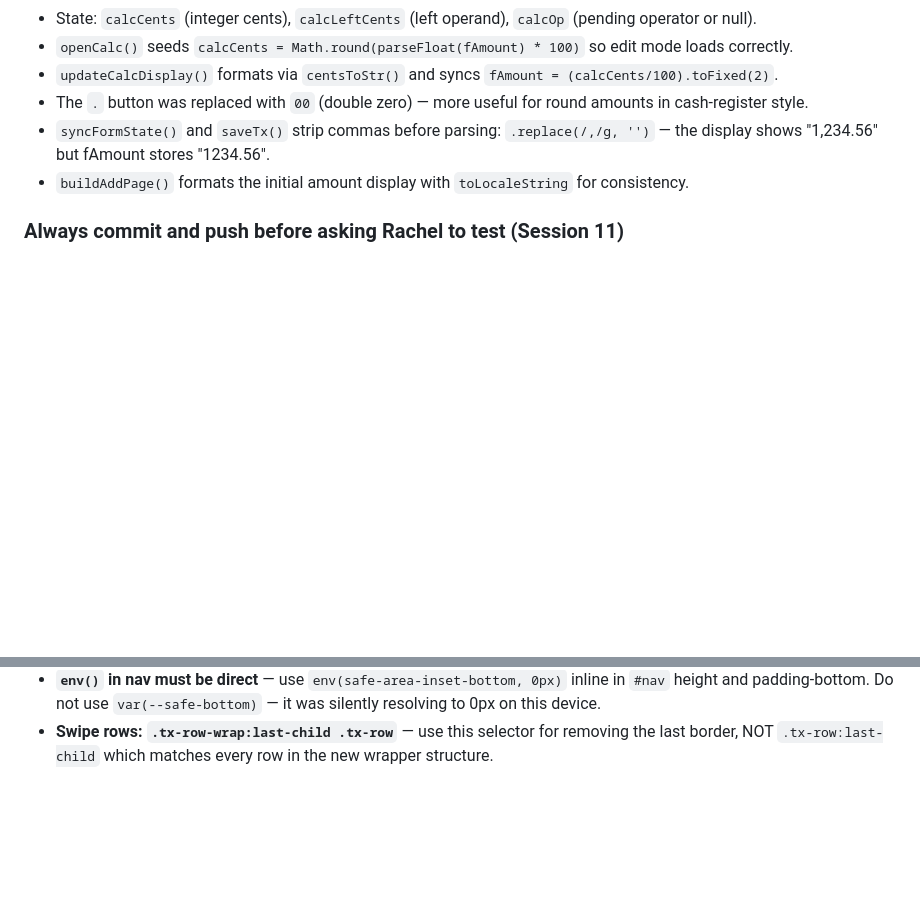
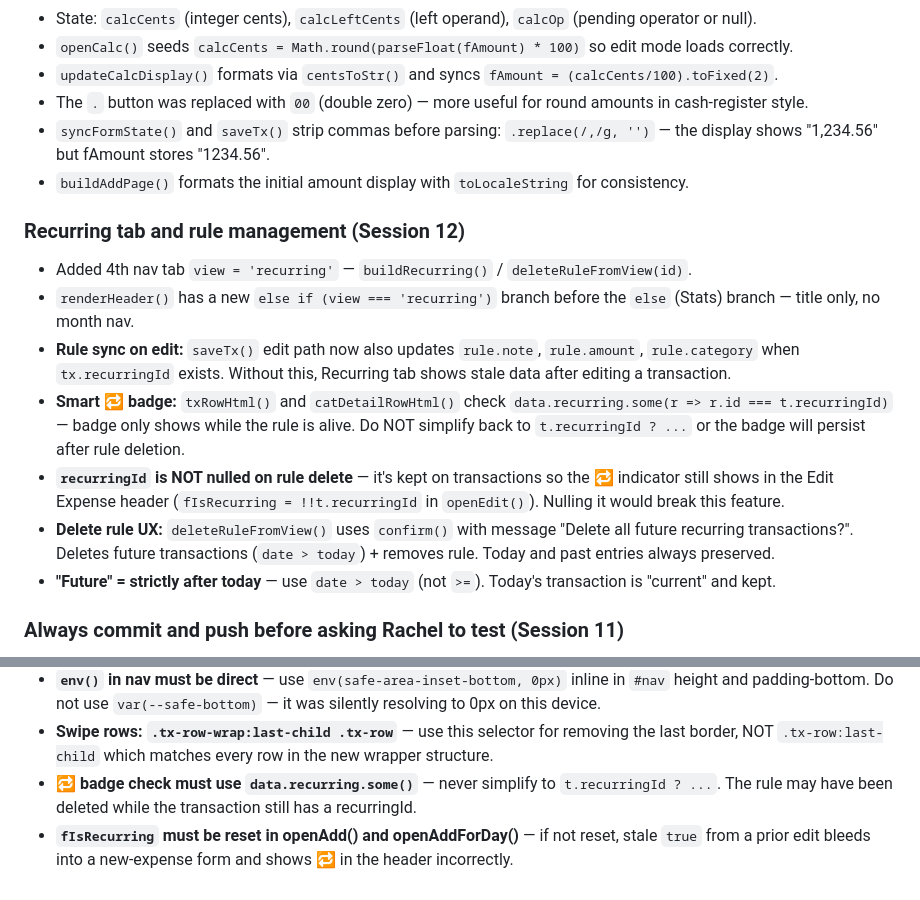
Before and after one commit to rachelhfteoh/expense-tracker, a Markdown page: MEMORY.md, 2 parts joined by grey strips. GitHub-like rendering; blank space fills up the shorter version.

Commit message:
Update project docs — end of session

```diff
--- a/MEMORY.md
+++ b/MEMORY.md
@@ -293,6 +293,15 @@ Lessons learned, key decisions, and things to remember for future sessions.
 - `syncFormState()` and `saveTx()` strip commas before parsing: `.replace(/,/g, '')` — the display shows "1,234.56" but fAmount stores "1234.56".
 - `buildAddPage()` formats the initial amount display with `toLocaleString` for consistency.
 
+### Recurring tab and rule management (Session 12)
+- Added 4th nav tab `view = 'recurring'` — `buildRecurring()` / `deleteRuleFromView(id)`.
+- `renderHeader()` has a new `else if (view === 'recurring')` branch before the `else` (Stats) branch — title only, no month nav.
+- **Rule sync on edit:** `saveTx()` edit path now also updates `rule.note`, `rule.amount`, `rule.category` when `tx.recurringId` exists. Without this, Recurring tab shows stale data after editing a transaction.
+- **Smart 🔁 badge:** `txRowHtml()` and `catDetailRowHtml()` check `data.recurring.some(r => r.id === t.recurringId)` — badge only shows while the rule is alive. Do NOT simplify back to `t.recurringId ? ...` or the badge will persist after rule deletion.
+- **`recurringId` is NOT nulled on rule delete** — it's kept on transactions so the 🔁 indicator still shows in the Edit Expense header (`fIsRecurring = !!t.recurringId` in `openEdit()`). Nulling it would break this feature.
+- **Delete rule UX:** `deleteRuleFromView()` uses `confirm()` with message "Delete all future recurring transactions?". Deletes future transactions (`date > today`) + removes rule. Today and past entries always preserved.
+- **"Future" = strictly after today** — use `date > today` (not `>=`). Today's transaction is "current" and kept.
+
 ### Always commit and push before asking Rachel to test (Session 11)
 - Rachel tests exclusively on GitHub Pages (https://rachelhfteoh.github.io/expense-tracker/), not local files.
 - Every fix must be committed and pushed BEFORE asking her to test — otherwise she sees the old cached version.
@@ -322,3 +331,5 @@ Lessons learned, key decisions, and things to remember for future sessions.
 - **Nav bar background is opaque** — `rgba(255,255,255,0.98)`, no backdrop-filter. Do not restore frosted glass to the nav; it caused gradient bleed-through in the icon area.
 - **`env()` in nav must be direct** — use `env(safe-area-inset-bottom, 0px)` inline in `#nav` height and padding-bottom. Do not use `var(--safe-bottom)` — it was silently resolving to 0px on this device.
 - **Swipe rows: `.tx-row-wrap:last-child .tx-row`** — use this selector for removing the last border, NOT `.tx-row:last-child` which matches every row in the new wrapper structure.
+- **🔁 badge check must use `data.recurring.some()`** — never simplify to `t.recurringId ? ...`. The rule may have been deleted while the transaction still has a recurringId.
+- **`fIsRecurring` must be reset in openAdd() and openAddForDay()** — if not reset, stale `true` from a prior edit bleeds into a new-expense form and shows 🔁 in the header incorrectly.
```
Also changed, not shown: CLAUDE.md (+8 -3 lines), CONTEXT.md (+6 -2 lines).
